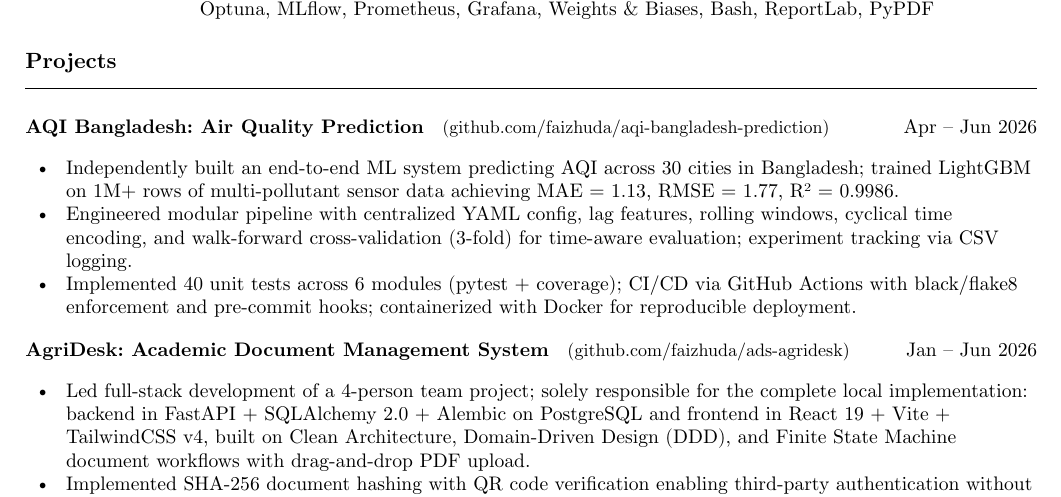
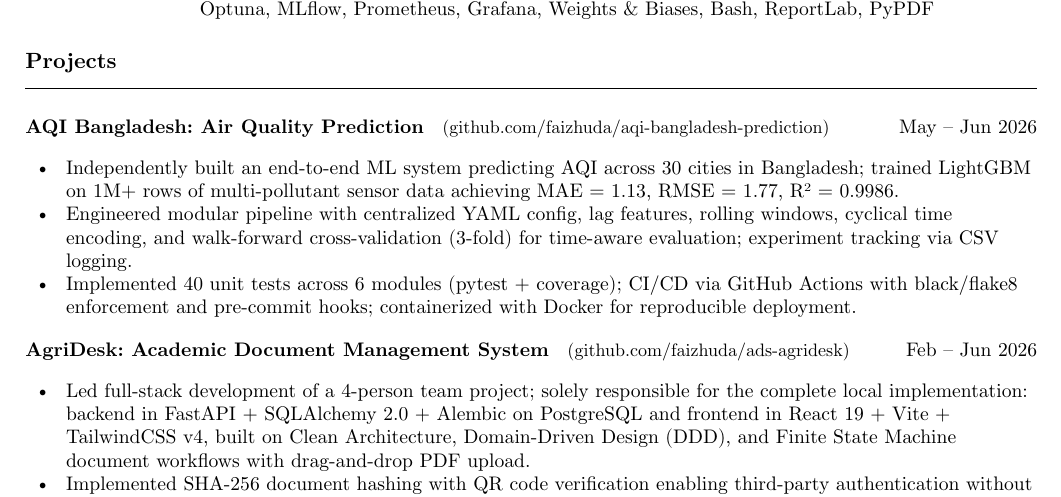
Before and after one commit to faizhuda/faizhuda.github.io, a Typst document (cv_faiz_naufal_huda.typ, which reads cv_body.typ): part of page 1 of 2, cut so that both start at the same text. Compiled offline with Typst 0.15.

Commit message:
Fix project dates against actual git history
Checked first/last commit dates for every CV project rather than trusting
memory:
- AQI Bangladesh: first commit is 2026-05-08, not April -- changed
  Apr-Jun 2026 to May-Jun 2026
- AgriDesk: first commit is 2026-02-08, not January -- changed
  Jan-Jun 2026 to Feb-Jun 2026

Left AgritechJam/MyToko as Oct-Nov 2025 after checking: the repo has later
commits (Feb and Jun 2026) but those are a post-hackathon security patch
and UI revamp, unrelated to the 2nd-place submission being described.
Oct 9 - Nov 8, 2025 is the actual hackathon crunch and matches what the
CV bullet describes.

```diff
--- a/cv_body.typ
+++ b/cv_body.typ
@@ -55,7 +55,7 @@
 
 #row(
   [*AQI Bangladesh: Air Quality Prediction* #h(6pt) #text(size: 9pt)[(#link("https://github.com/faizhuda/aqi-bangladesh-prediction")[github.com/faizhuda/aqi-bangladesh-prediction])]],
-  [Apr -- Jun 2026],
+  [May -- Jun 2026],
 )
 #v(2pt)
 - Independently built an end-to-end ML system predicting AQI across 30 cities in Bangladesh; trained LightGBM on 1M+ rows of multi-pollutant sensor data achieving MAE = 1.13, RMSE = 1.77, R² = 0.9986.
@@ -65,7 +65,7 @@
 #v(3pt)
 #row(
   [*AgriDesk: Academic Document Management System* #h(6pt) #text(size: 9pt)[(#link("https://github.com/faizhuda/ads-agridesk")[github.com/faizhuda/ads-agridesk])]],
-  [Jan -- Jun 2026],
+  [Feb -- Jun 2026],
 )
 #v(2pt)
 - Led full-stack development of a 4-person team project; solely responsible for the complete local implementation: backend in FastAPI + SQLAlchemy 2.0 + Alembic on PostgreSQL and frontend in React 19 + Vite + TailwindCSS v4, built on Clean Architecture, Domain-Driven Design (DDD), and Finite State Machine document workflows with drag-and-drop PDF upload.
```
Also changed, not shown: cv_faiz_naufal_huda.pdf.
